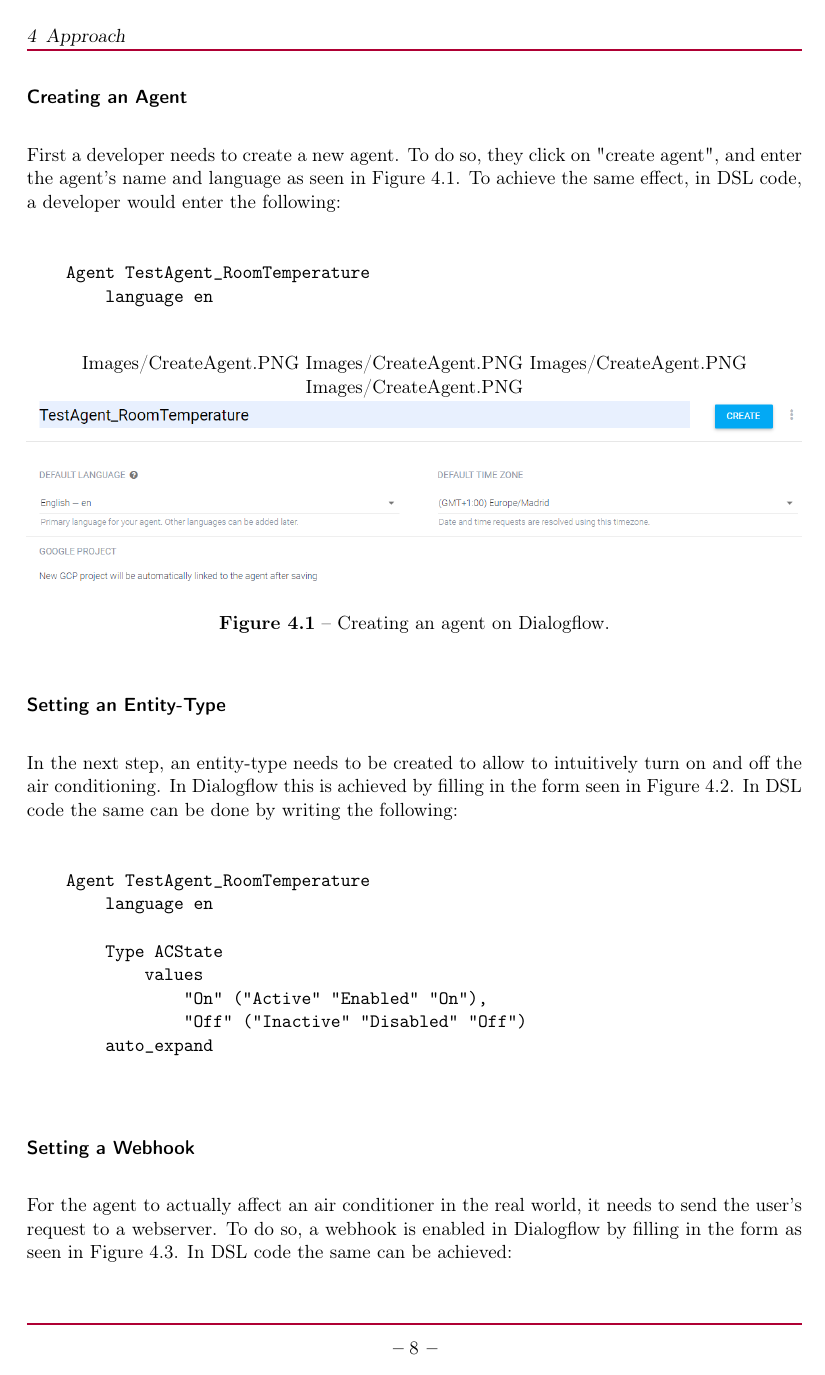
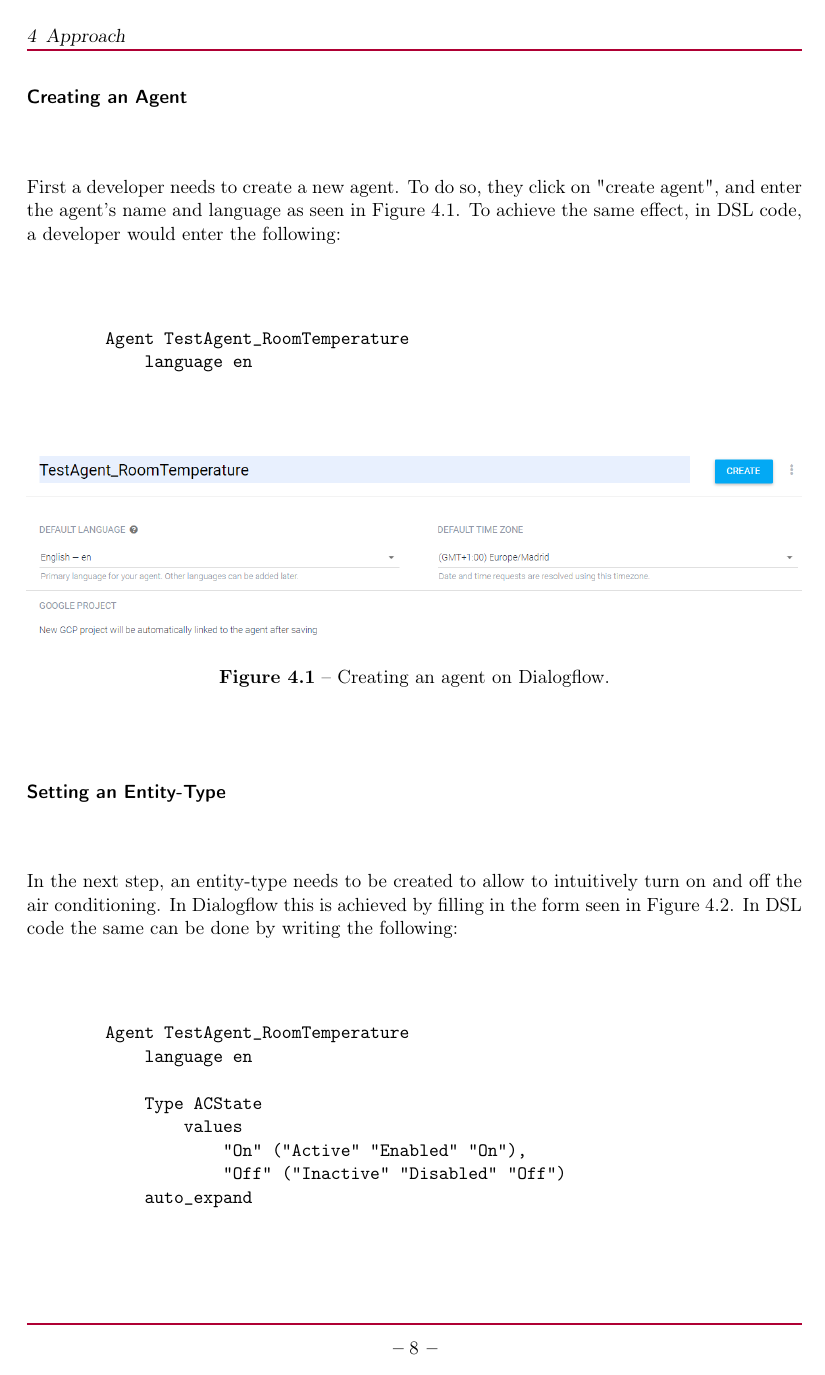
Before and after one commit to arne-z/BachelorThesis, a LaTeX thesis (Thesis/bachelor_thesis_template.tex, which reads Thesis/content/thesis_body.tex): page 12 of 22 before the commit and page 12 of 23 after it. The pictures show the PDF file Thesis/bachelor_thesis_template.pdf that the author committed with the source.

Commit message:
Fix bibliography, imagepaths, wierd page breaks.

```diff
--- a/Thesis/content/thesis_body.tex
+++ b/Thesis/content/thesis_body.tex
@@ -114,15 +114,16 @@ In order to show this, I will walk you through an example agent I created for te
 \subsubsection{Creating an Agent}
 First a developer needs to create a new agent. To do so, they click on "create agent", and enter the agent's name and language as seen in \autoref{CreateAgent}.
 To achieve the same effect, in DSL code, a developer would enter the following:
-
+\begin{samepage}
     \begin{verbatim}
         Agent TestAgent_RoomTemperature
             language en
     \end{verbatim}
+\end{samepage}
 
 \begin{figure}[ht]
     \centering
-    \includegraphics[width=1\textwidth]{Thesis Images/CreateAgent.PNG}
+    \includegraphics[width=1\textwidth]{Thesis_Images/CreateAgent.PNG}
     \caption{Creating an agent on Dialogflow.}
         \label{CreateAgent}
 \end{figure}
@@ -131,7 +132,7 @@ To achieve the same effect, in DSL code, a developer would enter the following:
 In the next step, an entity-type needs to be created to allow to intuitively turn on and off the air conditioning.
 In Dialogflow this is achieved by filling in the form seen in \autoref{CreateType}.
 In DSL code the same can be done by writing the following:
-
+\begin{samepage}
     \begin{verbatim}
         Agent TestAgent_RoomTemperature
             language en
@@ -153,6 +155,7 @@ In DSL code the same can be done by writing the following:
 \subsubsection{Setting a Webhook}
 For the agent to actually affect an air conditioner in the real world, it needs to send the user's request to a webserver. To do so, a webhook is enabled in Dialogflow by filling in the form as seen in \autoref{CreateWebhook}.
 In DSL code the same can be achieved:
+\begin{samepage}
     \begin{verbatim}
     Agent TestAgent_RoomTemperature
         language en
@@ -167,16 +170,18 @@ In DSL code the same can be achieved:
                 "On" ("Active" "Enabled" "On")
         auto_expand
     \end{verbatim}
+\end{samepage}
 
 \begin{figure}[ht]
     \centering
-    \includegraphics[width=1\textwidth]{Thesis Images/CreateWebhook.PNG}
+    \includegraphics[width=1\textwidth]{Thesis_Images/CreateWebhook.PNG}
     \caption{Setting a webhook on Dialogflow.}
         \label{CreateWebhook}
 \end{figure}
 
 \subsubsection{Writing an Intent}
 The last and most vital step is to create an intent that the agent can understand. This is done on the website by filling in the form seen in \autoref{CreateIntent} and can alternatively be achieved in DSL code as follows:
+\begin{samepage}
     \begin{verbatim}
         Agent TestAgent_RoomTemperature
             language en
@@ -296,7 +302,7 @@ This can be used in continuous integration setups like CircleCI\footnote{\url{ht
 Below you can see an example of the CircleCI job configuration that I set up for the prototype in our bachelor project.
 \footnote{The full configuration set up by our bachelor project team can be found here.\\
 \url{https://github.com/hpi-sam/ask-your-repository-dialogflow-adapter/blob/agent-config-with-dsl/.circleci/config.yml}}
-
+\begin{samepage}
     \begin{verbatim}
         deploy_agent:
             docker:
@@ -315,6 +321,7 @@ Below you can see an example of the CircleCI job configuration that I set up for
                     --key ./googleKey.json
                     --pid projects/newagent-bdb60
     \end{verbatim}
+\end{samepage}
 
 The above configuration starts a docker image with Java and Node installed - Java is required for the DSL compiler, Node for the import script - and checks out the most recent version of our project from source control.
 It then downloads the DSL compiler from my github repository and runs the compiler targeting the .dfc file containing the DSL code for our project's agent.
```
Also changed, not shown: Thesis/content_extra/literature.bib (+1 -0 lines), Thesis/Thesis_Images/CreateAgent.PNG (renamed from Thesis/Thesis Images/CreateAgent.PNG), Thesis/Thesis_Images/CreateIntent.PNG (renamed from Thesis/Thesis Images/CreateIntent.PNG), Thesis/Thesis_Images/CreateType.PNG (renamed from Thesis/Thesis Images/CreateType.PNG), Thesis/Thesis_Images/CreateWebhook.PNG (renamed from Thesis/Thesis Images/CreateWebhook.PNG), Thesis/bachelor_thesis_template.pdf, Thesis/content/thesis_body.tex (7 more changed lines). Lines whose indentation alone changed are shown as unchanged.
